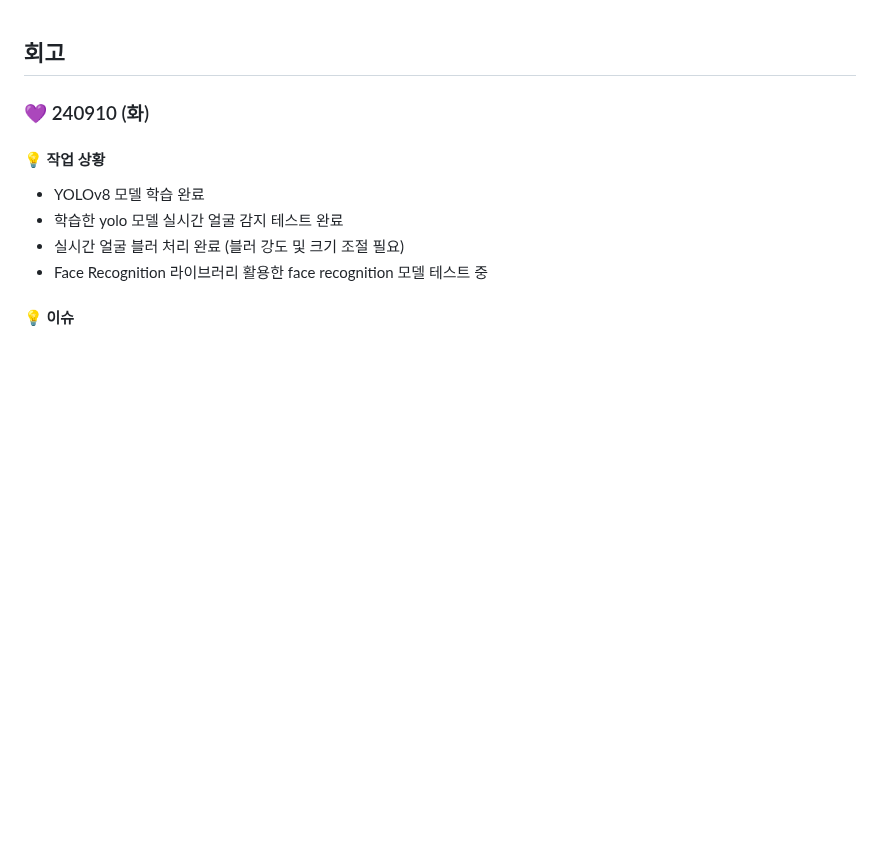
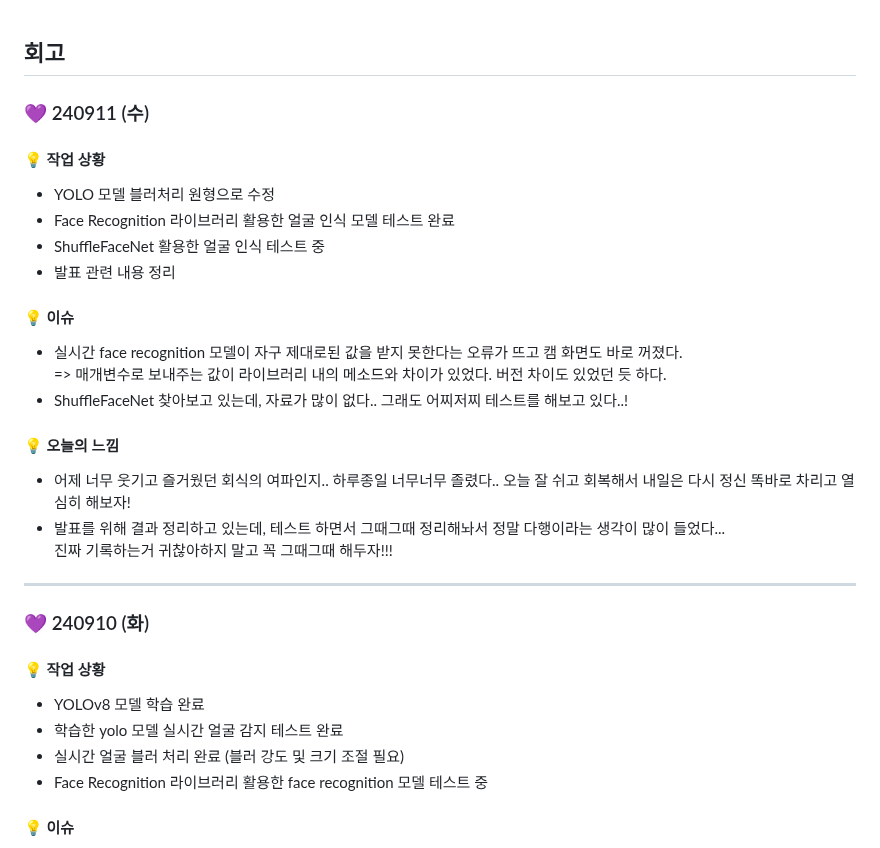
Before and after one commit to jungyeojinn/bbip, a Markdown page: 민예림/README.md, the part around the change. Drawn GitHub-style; blank space fills up the shorter version.

Commit message:
docs: 240911 예림 README 업데이트

```diff
--- a/민예림/README.md
+++ b/민예림/README.md
@@ -1,4 +1,25 @@
 ## 회고
+
+### 💜 240911 (수)
+
+#### 💡 작업 상황
+- YOLO 모델 블러처리 원형으로 수정
+- Face Recognition 라이브러리 활용한 얼굴 인식 모델 테스트 완료
+- ShuffleFaceNet 활용한 얼굴 인식 테스트 중
+- 발표 관련 내용 정리
+
+#### 💡 이슈
+- 실시간 face recognition 모델이 자구 제대로된 값을 받지 못한다는 오류가 뜨고 캠 화면도 바로 꺼졌다.<br>
+    => 매개변수로 보내주는 값이 라이브러리 내의 메소드와 차이가 있었다. 버전 차이도 있었던 듯 하다.
+- ShuffleFaceNet 찾아보고 있는데, 자료가 많이 없다.. 그래도 어찌저찌 테스트를 해보고 있다..!
+
+#### 💡 오늘의 느낌
+- 어제 너무 웃기고 즐거웠던 회식의 여파인지.. 하루종일 너무너무 졸렸다.. 오늘 잘 쉬고 회복해서 내일은 다시 정신 똑바로 차리고 열심히 해보자!
+- 발표를 위해 결과 정리하고 있는데, 테스트 하면서 그때그때 정리해놔서 정말 다행이라는 생각이 많이 들었다...<br>
+진짜 기록하는거 귀찮아하지 말고 꼭 그때그때 해두자!!!
+
+---
+
 
 ### 💜 240910 (화)
 
```
